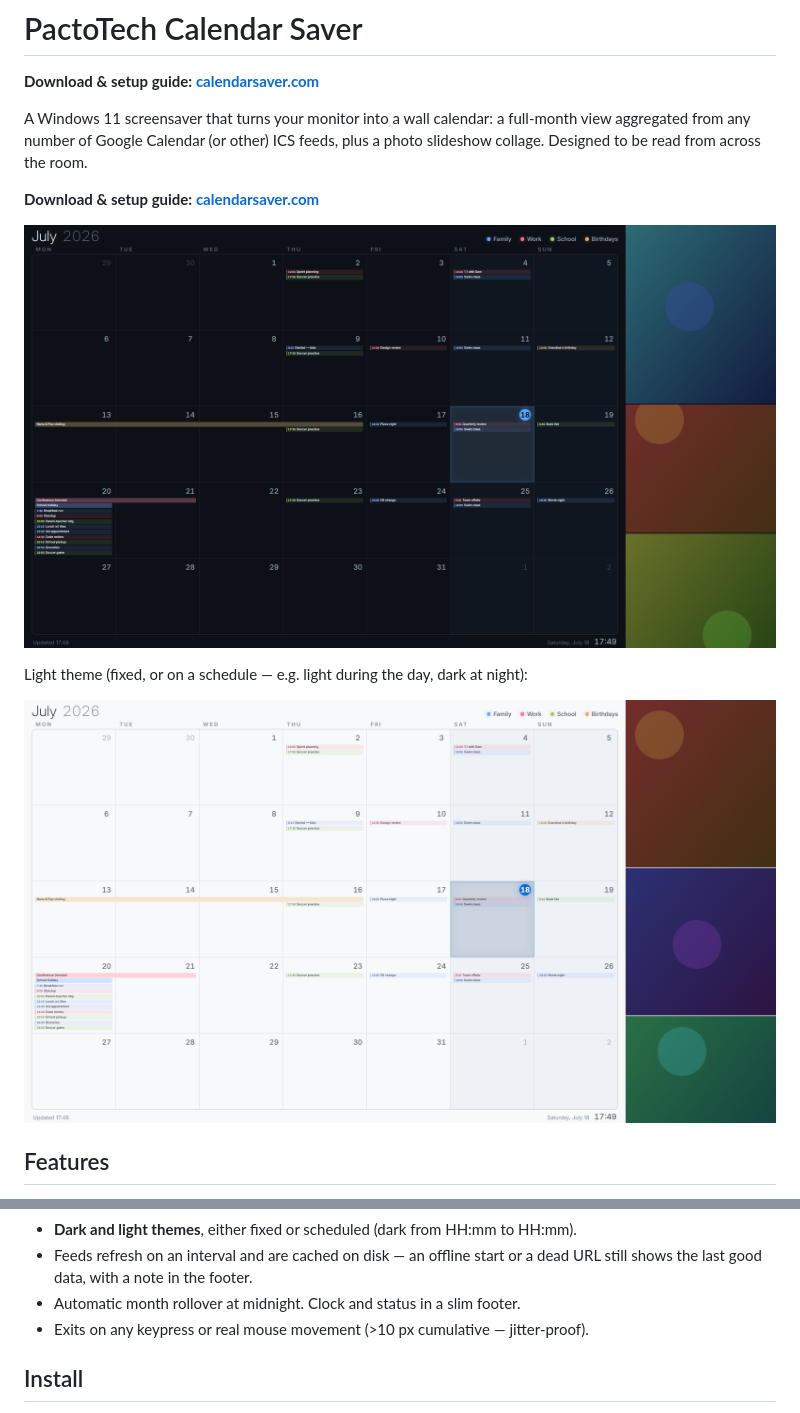
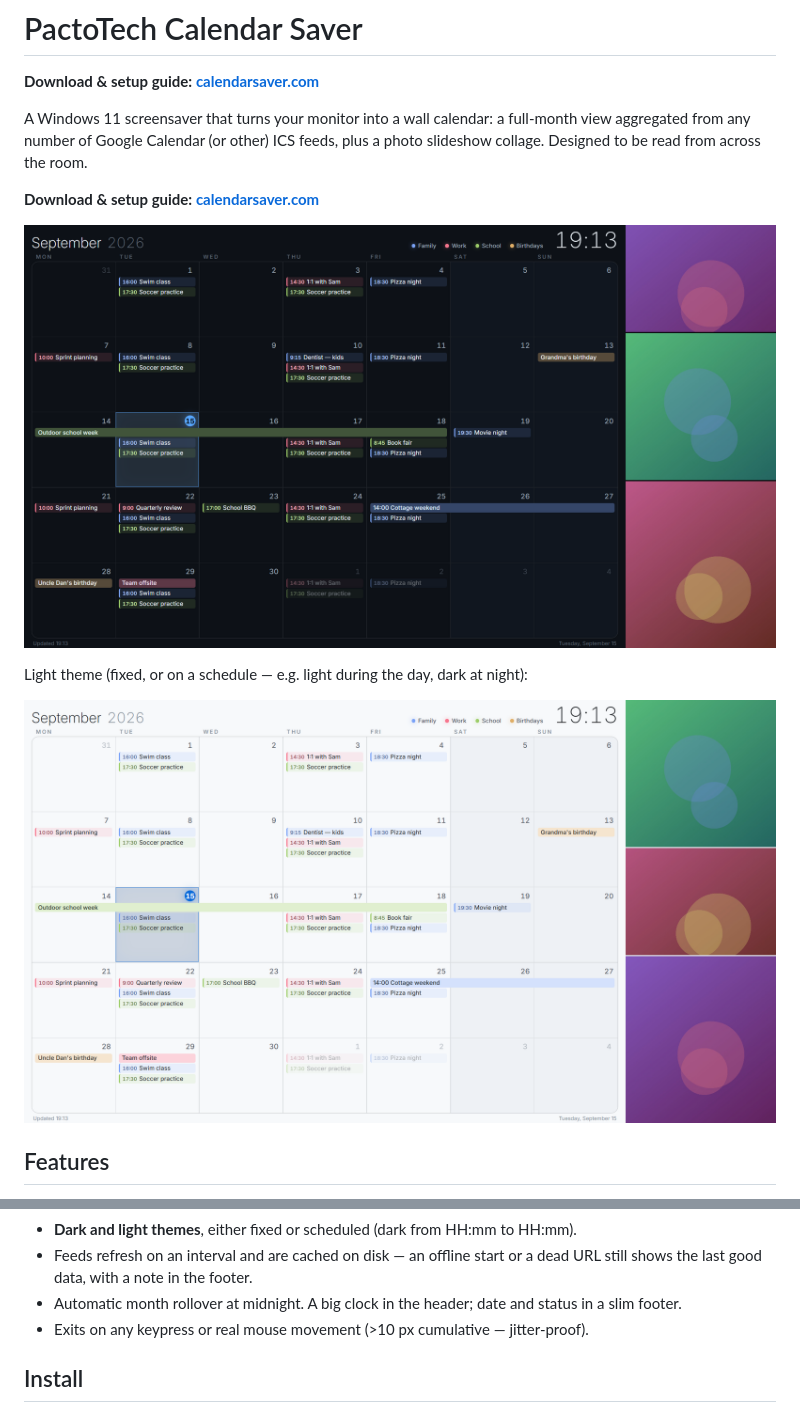
Before and after one commit to leecyrille/Windows-11-ICS-Calendar-Screensaver, a Markdown page: README.md, 2 parts joined by grey strips. Drawn GitHub-style; pictures changed too: docs/calendar-dark.png, docs/calendar-light.png.

```diff
--- a/README.md
+++ b/README.md
@@ -28,7 +28,8 @@ Light theme (fixed, or on a schedule — e.g. light during the day, dark at nigh
 - **Dark and light themes**, either fixed or scheduled (dark from HH:mm to HH:mm).
 - Feeds refresh on an interval and are cached on disk — an offline start or a dead URL
   still shows the last good data, with a note in the footer.
-- Automatic month rollover at midnight. Clock and status in a slim footer.
+- Automatic month rollover at midnight. A big clock in the header; date and status in a
+  slim footer.
 - Exits on any keypress or real mouse movement (>10 px cumulative — jitter-proof).
 
 ## Install
```
Also changed, not shown: site/calendar-dark.png, site/calendar-light.png, 3 other files.
